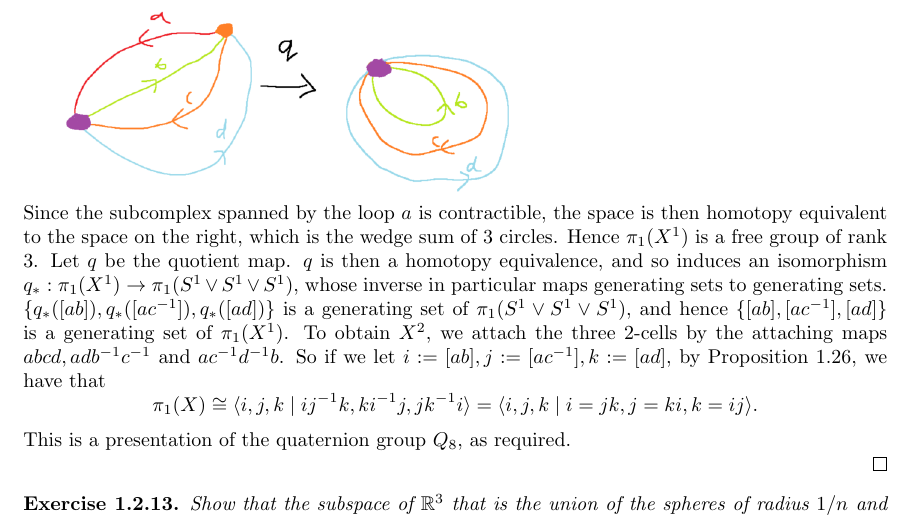
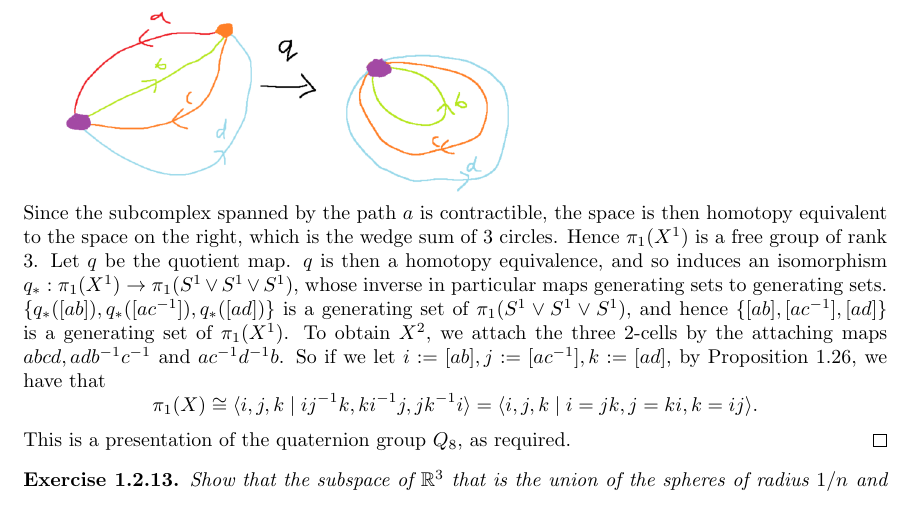
Before and after one commit to Beethoven2138/Hatcher-solutions, a LaTeX document (solutions.tex): part of page 40 of 41, cut so that both start at the same text. Compiled offline with pdfLaTeX.

Commit message:
Update solutions.tex

```diff
--- a/solutions.tex
+++ b/solutions.tex
@@ -837,8 +835,7 @@ The diagram below shows the identifications made to $I_3$ to give $X$. From the
 
 \includegraphics[scale=0.4]{Screenshot (2271).png}
 
-\noindent Since the subcomplex spanned by the loop $a$ is contractible, the space is then homotopy equivalent to the space on the right, which is the wedge sum of $3$ circles. Hence $\pi_1(X^1)$ is a free group of rank $3$. Let $q$ be the quotient map. $q$ is then a homotopy equivalence, and so induces an isomorphism $q_*:\pi_1(X^1)\to\pi_1(S^1\vee S^1\vee S^1)$, whose inverse in particular maps generating sets to generating sets. $\{q_*([ab]),q_*([ac^{-1}]),q_*([ad])\}$ is a generating set of $\pi_1(S^1\vee S^1\vee S^1)$, and hence $\{[ab],[ac^{-1}],[ad]\}$ is a generating set of $\pi_1(X^1)$. To obtain $X^2$, we attach the three $2$-cells by the attaching maps $abcd,adb^{-1}c^{-1}$ and $ac^{-1}d^{-1}b$. So if we let $i:=[ab],j:=[ac^{-1}],k:=[ad]$, by Proposition $1.26$, we have that \[\pi_1(X)\cong\langle i,j,k\mid ij^{-1}k,ki^{-1}j,jk^{-1}i\rangle=\langle i,j,k\mid i=jk,j=ki,k=ij\rangle.\] This is a presentation of the quaternion group $Q_8$, as required.
-
+\noindent Since the subcomplex spanned by the path $a$ is contractible, the space is then homotopy equivalent to the space on the right, which is the wedge sum of $3$ circles. Hence $\pi_1(X^1)$ is a free group of rank $3$. Let $q$ be the quotient map. $q$ is then a homotopy equivalence, and so induces an isomorphism $q_*:\pi_1(X^1)\to\pi_1(S^1\vee S^1\vee S^1)$, whose inverse in particular maps generating sets to generating sets. $\{q_*([ab]),q_*([ac^{-1}]),q_*([ad])\}$ is a generating set of $\pi_1(S^1\vee S^1\vee S^1)$, and hence $\{[ab],[ac^{-1}],[ad]\}$ is a generating set of $\pi_1(X^1)$. To obtain $X^2$, we attach the three $2$-cells by the attaching maps $abcd,adb^{-1}c^{-1}$ and $ac^{-1}d^{-1}b$. So if we let $i:=[ab],j:=[ac^{-1}],k:=[ad]$, by Proposition $1.26$, we have that \[\pi_1(X)\cong\langle i,j,k\mid ij^{-1}k,ki^{-1}j,jk^{-1}i\rangle=\langle i,j,k\mid i=jk,j=ki,k=ij\rangle.\] This is a presentation of the quaternion group $Q_8$, as required.
 \end{proof}
 
 
```
Also changed, not shown: solutions.tex (2 more changed lines).
